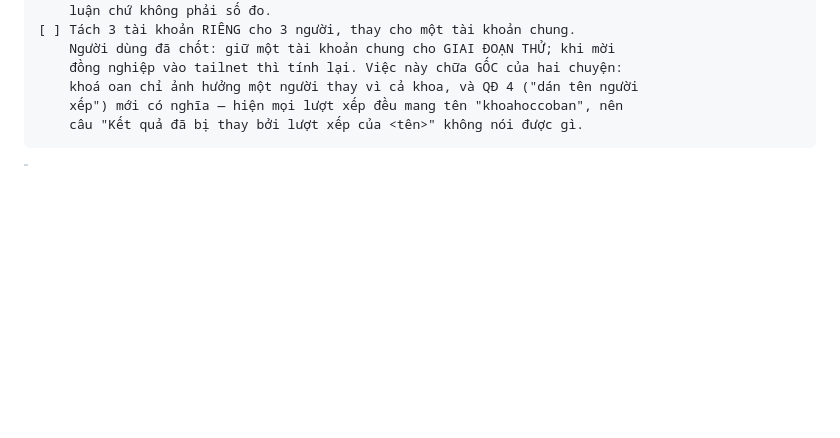
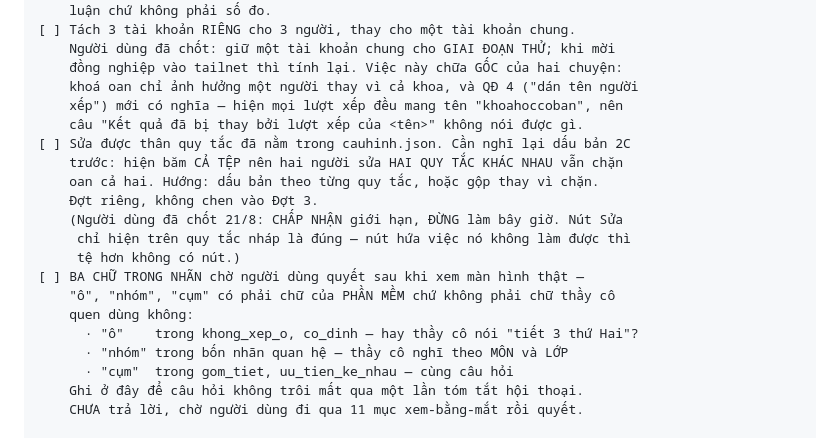
Before and after one commit to bjnnghe0/pm-xep-TKB, a Markdown page: CLAUDE.md, the part around the change. GitHub-like rendering; blank space fills up the shorter version.

Commit message:
Việc treo: sửa thân quy tắc trong file, và ba chữ trong nhãn chờ quyết
Người dùng chốt 21/8: CHẤP NHẬN giới hạn của nút Sửa, đừng làm bây giờ.
Nút hứa việc nó không làm được thì tệ hơn không có nút.

Việc treo mới, đợt riêng: sửa được thân quy tắc đã nằm trong cauhinh.json.
Phải nghĩ lại dấu bản 2C trước — hiện băm CẢ TỆP nên hai người sửa hai
quy tắc KHÁC NHAU vẫn chặn oan cả hai. Hướng: dấu bản theo từng quy tắc,
hoặc gộp thay vì chặn.

Ghi kèm ba câu hỏi về nhãn ("ô" / "nhóm" / "cụm" có phải chữ của phần mềm
chứ không phải chữ thầy cô quen dùng) để chúng không trôi mất qua một lần
tóm tắt hội thoại. Chưa trả lời — chờ người dùng xem màn hình thật.

Co-Authored-By: Claude Opus 5 (1M context) <noreply@anthropic.com>

````diff
--- a/CLAUDE.md
+++ b/CLAUDE.md
@@ -1187,7 +1187,21 @@ Tám lần đã dính, cùng một gốc — mỗi lần một kiểu khác:
     khoá oan chỉ ảnh hưởng một người thay vì cả khoa, và QĐ 4 ("dán tên người
     xếp") mới có nghĩa — hiện mọi lượt xếp đều mang tên "khoahoccoban", nên
     câu "Kết quả đã bị thay bởi lượt xếp của <tên>" không nói được gì.
-```
+[ ] Sửa được thân quy tắc đã nằm trong cauhinh.json. Cần nghĩ lại dấu bản 2C
+    trước: hiện băm CẢ TỆP nên hai người sửa HAI QUY TẮC KHÁC NHAU vẫn chặn
+    oan cả hai. Hướng: dấu bản theo từng quy tắc, hoặc gộp thay vì chặn.
+    Đợt riêng, không chen vào Đợt 3.
+    (Người dùng đã chốt 21/8: CHẤP NHẬN giới hạn, ĐỪNG làm bây giờ. Nút Sửa
+     chỉ hiện trên quy tắc nháp là đúng — nút hứa việc nó không làm được thì
+     tệ hơn không có nút.)
+[ ] BA CHỮ TRONG NHÃN chờ người dùng quyết sau khi xem màn hình thật —
+    "ô", "nhóm", "cụm" có phải chữ của PHẦN MỀM chứ không phải chữ thầy cô
+    quen dùng không:
+      · "ô"    trong khong_xep_o, co_dinh — hay thầy cô nói "tiết 3 thứ Hai"?
+      · "nhóm" trong bốn nhãn quan hệ — thầy cô nghĩ theo MÔN và LỚP
+      · "cụm"  trong gom_tiet, uu_tien_ke_nhau — cùng câu hỏi
+    Ghi ở đây để câu hỏi không trôi mất qua một lần tóm tắt hội thoại.
+    CHƯA trả lời, chờ người dùng đi qua 11 mục xem-bằng-mắt rồi quyết.
 
 > **Ba dòng này đi với nhau, đừng làm lẻ.** Chừng nào còn giữ ràng buộc "không
 > thêm `--host`" thì máy chủ vĩnh viễn chạy `http://127.0.0.1`, mà trên `http://`
````
